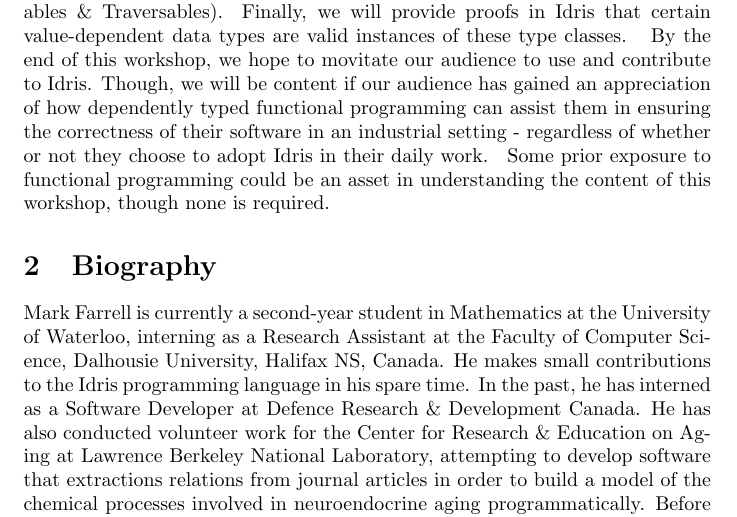
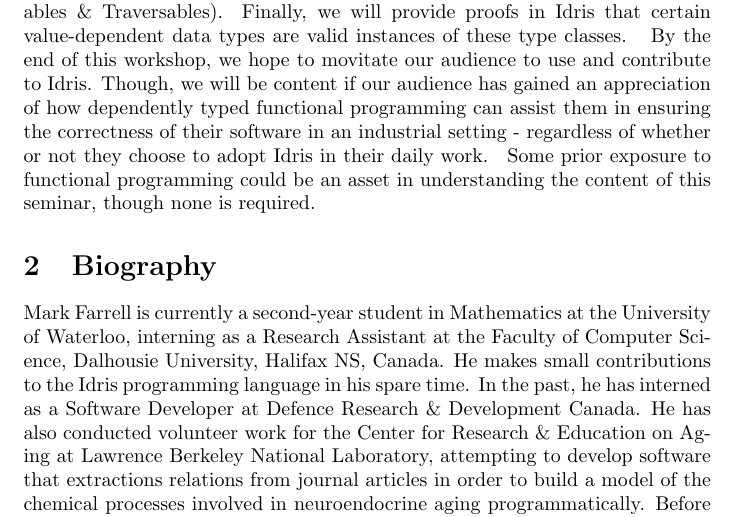
Before and after one commit to PlumpMath/idris-seminar, a LaTeX document (description/description.tex, which reads description/prereq.tex): part of the page, cut so that both start at the same text. Compiled offline with pdfLaTeX.

Commit message:
Update prereq.tex

```diff
--- a/description/prereq.tex
+++ b/description/prereq.tex
@@ -1 +1 @@
-Some prior exposure to functional programming could be an asset in understanding the content of this workshop, though none is required.
+Some prior exposure to functional programming could be an asset in understanding the content of this seminar, though none is required.
```
